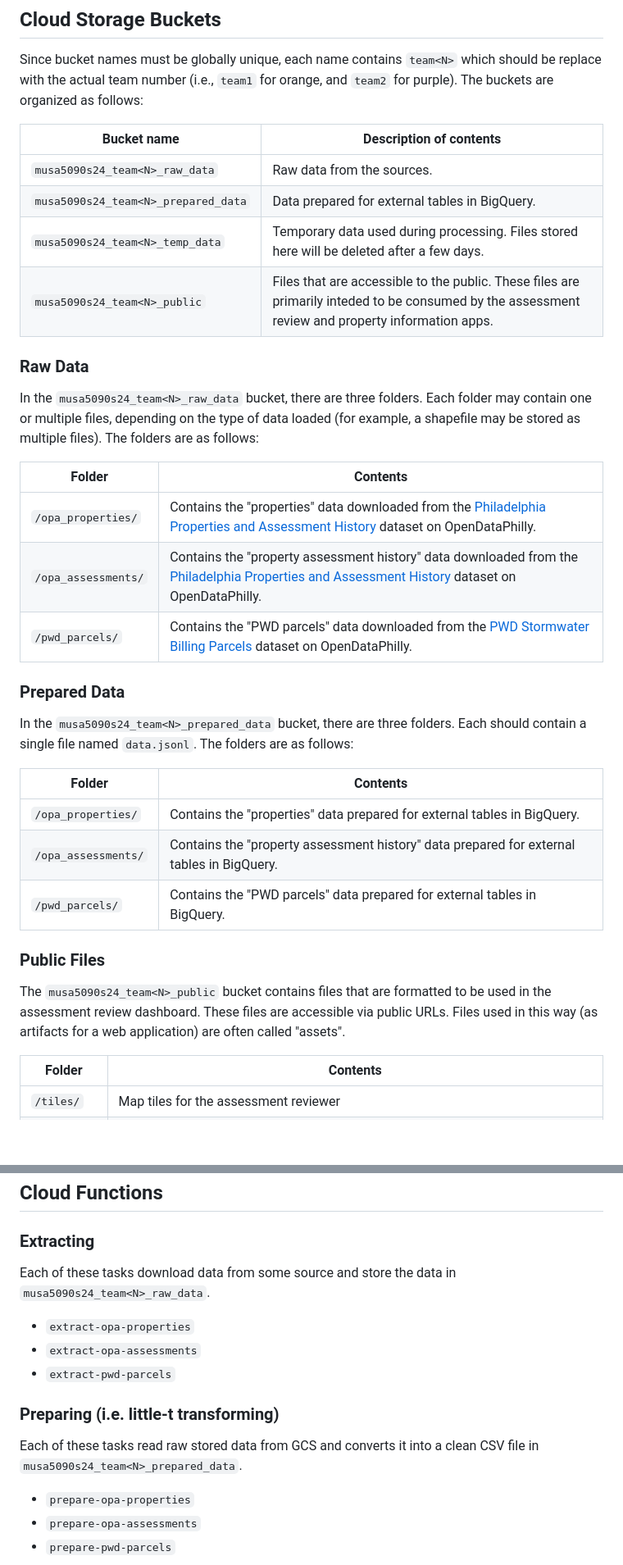
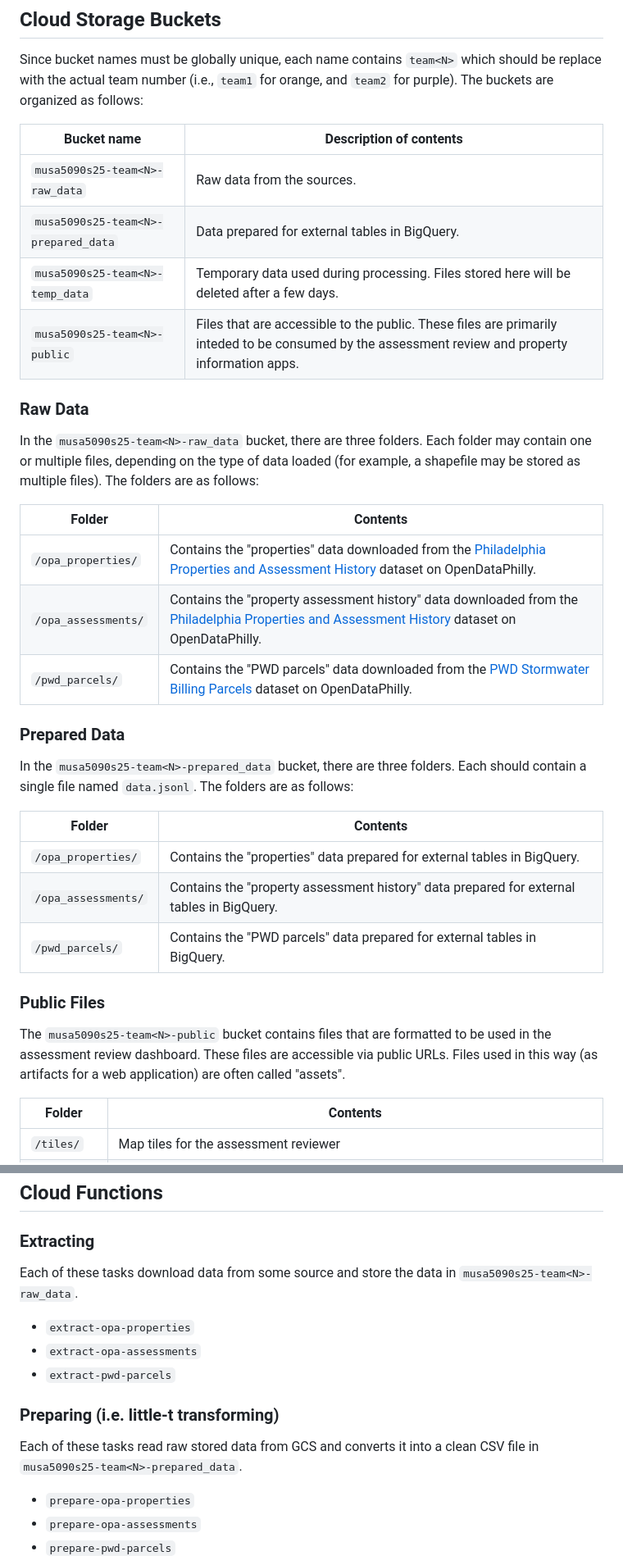
Before and after one commit to jijinjc/s25-team6-cama, a Markdown page: README.md, 2 parts joined by grey strips. Shown at 82% size. GitHub-like rendering; blank space fills up the shorter version.

Commit message:
Update names of buckets for 2025

```diff
--- a/README.md
+++ b/README.md
@@ -10,14 +10,14 @@ Since bucket names must be globally unique, each name contains `team<N>` which s
 
 | Bucket name | Description of contents |
 |-------------|-------------------------|
-| `musa5090s24_team<N>_raw_data` | Raw data from the sources. |
-| `musa5090s24_team<N>_prepared_data` | Data prepared for external tables in BigQuery. |
-| `musa5090s24_team<N>_temp_data` | Temporary data used during processing. Files stored here will be deleted after a few days. |
-| `musa5090s24_team<N>_public` | Files that are accessible to the public. These files are primarily inteded to be consumed by the assessment review and property information apps. |
+| `musa5090s25-team<N>-raw_data` | Raw data from the sources. |
+| `musa5090s25-team<N>-prepared_data` | Data prepared for external tables in BigQuery. |
+| `musa5090s25-team<N>-temp_data` | Temporary data used during processing. Files stored here will be deleted after a few days. |
+| `musa5090s25-team<N>-public` | Files that are accessible to the public. These files are primarily inteded to be consumed by the assessment review and property information apps. |
 
 ### Raw Data
 
-In the `musa5090s24_team<N>_raw_data` bucket, there are three folders. Each folder may contain one or multiple files, depending on the type of data loaded (for example, a shapefile may be stored as multiple files). The folders are as follows:
+In the `musa5090s25-team<N>-raw_data` bucket, there are three folders. Each folder may contain one or multiple files, depending on the type of data loaded (for example, a shapefile may be stored as multiple files). The folders are as follows:
 
 | Folder | Contents |
 |--------|----------|
@@ -27,7 +27,7 @@ In the `musa5090s24_team<N>_raw_data` bucket, there are three folders. Each fold
 
 ### Prepared Data
 
-In the `musa5090s24_team<N>_prepared_data` bucket, there are three folders. Each should contain a single file named `data.jsonl`. The folders are as follows:
+In the `musa5090s25-team<N>-prepared_data` bucket, there are three folders. Each should contain a single file named `data.jsonl`. The folders are as follows:
 
 | Folder | Contents |
 |--------|----------|
@@ -37,7 +37,7 @@ In the `musa5090s24_team<N>_prepared_data` bucket, there are three folders. Each
 
 ### Public Files
 
-The `musa5090s24_team<N>_public` bucket contains files that are formatted to be used in the assessment review dashboard. These files are accessible via public URLs. Files used in this way (as artifacts for a web application) are often called "assets".
+The `musa5090s25-team<N>-public` bucket contains files that are formatted to be used in the assessment review dashboard. These files are accessible via public URLs. Files used in this way (as artifacts for a web application) are often called "assets".
 
 | Folder | Contents |
 |--------|----------|
@@ -127,7 +127,7 @@ The `derived` schema contains all-new tables with data based on analyses and pre
 
 ### Extracting
 
-Each of these tasks download data from some source and store the data in `musa5090s24_team<N>_raw_data`.
+Each of these tasks download data from some source and store the data in `musa5090s25-team<N>-raw_data`.
 
 - `extract-opa-properties`
 - `extract-opa-assessments`
@@ -135,7 +135,7 @@ Each of these tasks download data from some source and store the data in `musa50
 
 ### Preparing (i.e. little-t transforming)
 
-Each of these tasks read raw stored data from GCS and converts it into a clean CSV file in `musa5090s24_team<N>_prepared_data`.
+Each of these tasks read raw stored data from GCS and converts it into a clean CSV file in `musa5090s25-team<N>-prepared_data`.
 
 - `prepare-opa-properties`
 - `prepare-opa-assessments`
```
Also changed, not shown: other parts of README.md (+2 -2 lines).
